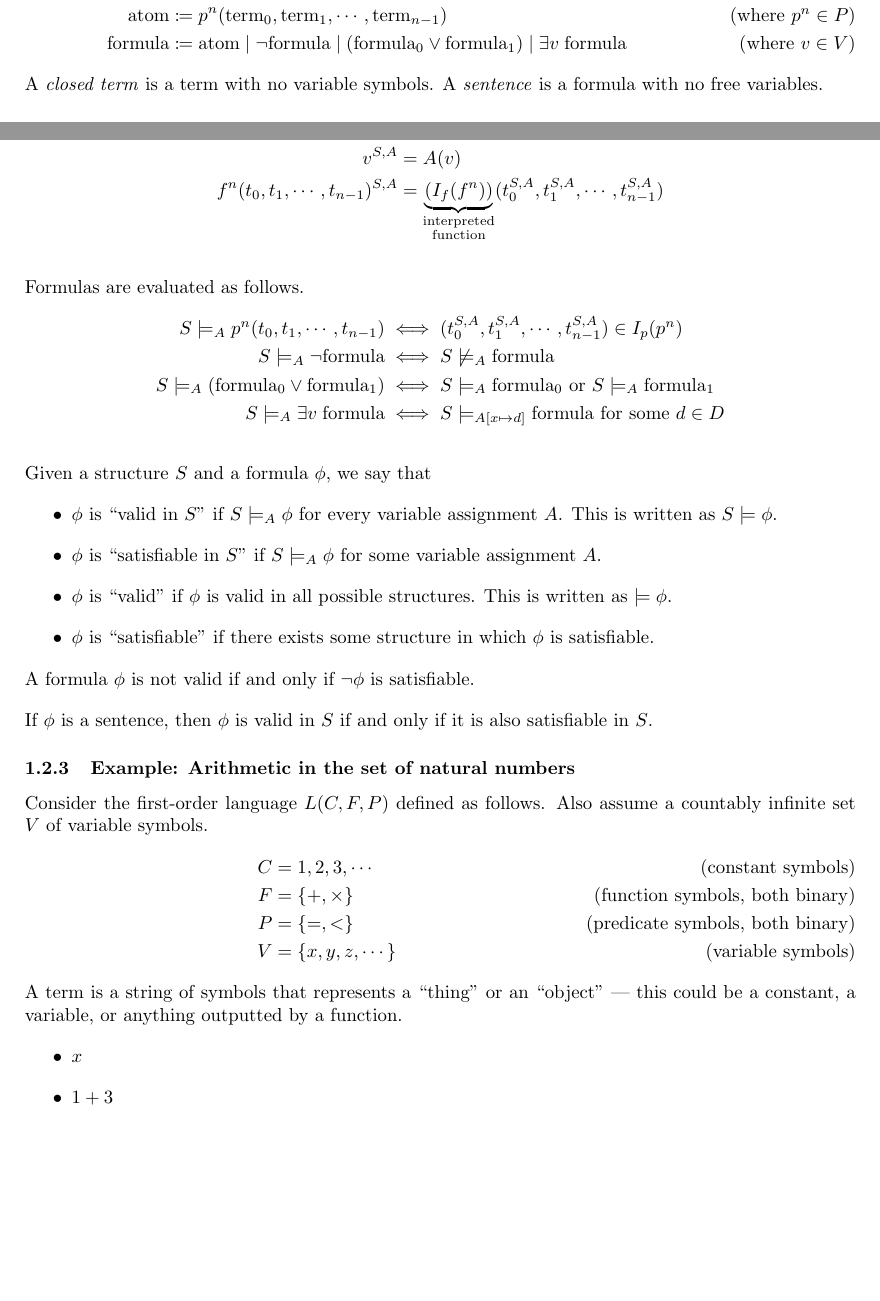
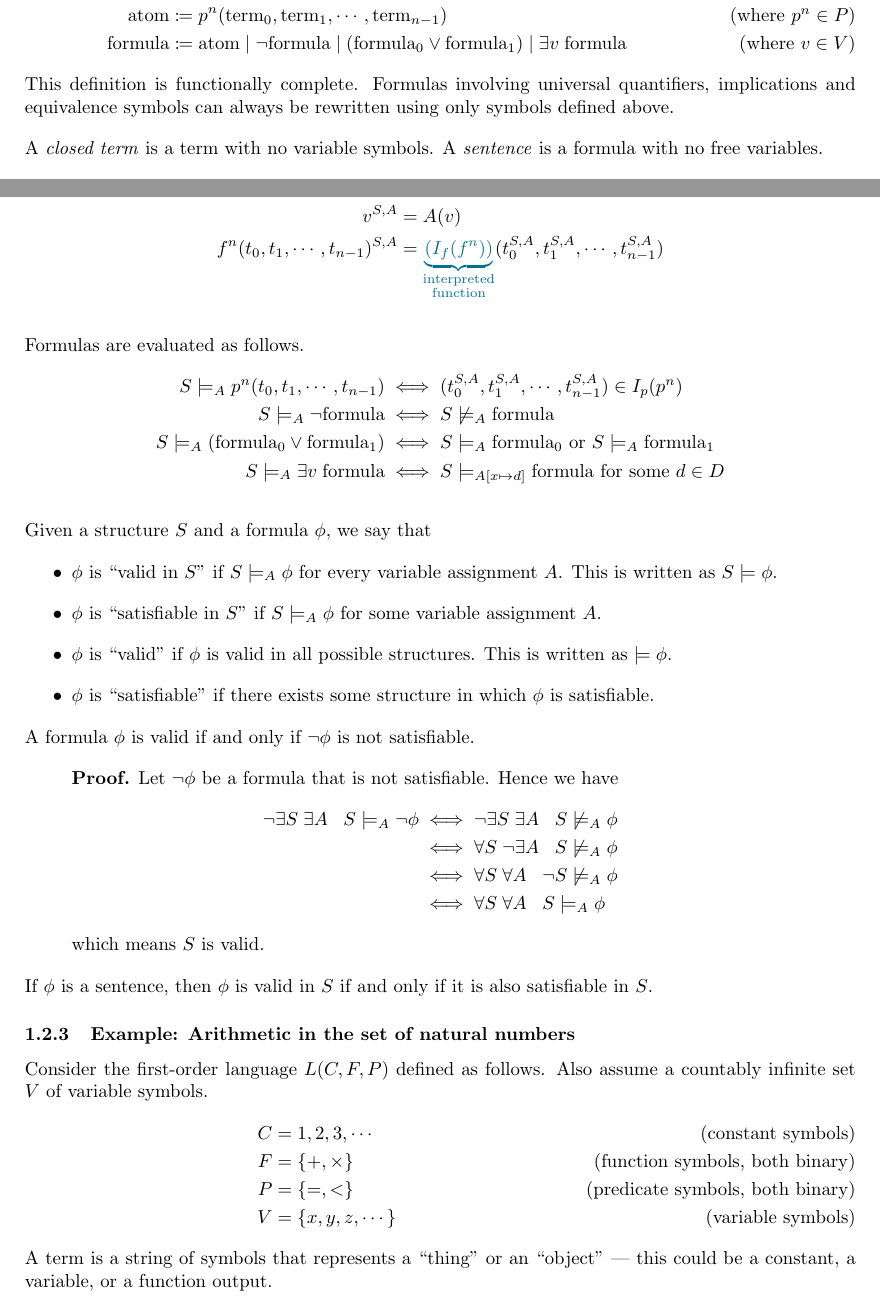
Before and after one commit to raphaellith/LogicNotes, a LaTeX document (main.tex, which reads Sections/01_IntroductionAndRevision.tex): two parts of pages 3 and 4 of 5 before the commit and two parts of pages 3 and 4 of 6 after it, joined at a grey line, cut so that both start at the same text, the shorter picture padded with empty space. Compiled offline with pdfLaTeX.

Commit message:
added proof from lecture 2

```diff
--- a/Sections/01_IntroductionAndRevision.tex
+++ b/Sections/01_IntroductionAndRevision.tex
@@ -107,6 +107,8 @@ A first-order language \(L(C, F, P)\) is determined by a set \(C\) of constant s
     \text{formula} &\coloneq \text{atom} \;\vert\; \neg \text{formula} \;\vert\; (\text{formula}_0 \lor \text{formula}_1) \;\vert\; \exists v\; \text{formula}  \tag{where \(v \in V\)}
 \end{align*}
 %
+This definition is functionally complete. Formulas involving universal quantifiers, implications and equivalence symbols can always be rewritten using only symbols defined above.
+
 A \emph{closed term} is a term with no variable symbols. A \emph{sentence} is a formula with no free variables.
 
 
@@ -161,7 +163,7 @@ Given a structure \(S\) and a variable assignment \(A\), we may interpret any te
 \begin{align*}
     c^{S, A} &= I_c (c)\\
     v^{S, A} &= A(v)\\
-    f^n (t_0, t_1, \cdots, t_{n-1})^{S, A} &= \underbrace{(I_f (f^n))}_{\substack{\text{interpreted}\\\text{function}}} (t_0^{S, A}, t_1^{S, A}, \cdots, t_{n-1}^{S, A})
+    f^n (t_0, t_1, \cdots, t_{n-1})^{S, A} &= {\color{MidnightBlue} \underbrace{(I_f (f^n))}_{\substack{\text{interpreted}\\\text{function}}}} (t_0^{S, A}, t_1^{S, A}, \cdots, t_{n-1}^{S, A})
 \end{align*}
 
 Formulas are evaluated as follows.
@@ -184,7 +186,20 @@ Given a structure \(S\) and a formula \(\phi\), we say that
     \item \(\phi\) is ``satisfiable'' if there exists some structure in which \(\phi\) is satisfiable.
 \end{itemize}
 %
-A formula \(\phi\) is not valid if and only if \(\neg \phi\) is satisfiable.
+A formula \(\phi\) is valid if and only if \(\neg \phi\) is not satisfiable.
+%
+\begin{quote}
+    \textbf{Proof.} Let \(\neg\phi\) be a formula that is not satisfiable. Hence we have
+    %
+    \begin{align*}
+        \neg \exists S\; \exists A\;\;\; S \models_A \neg\phi &\iff \neg \exists S\; \exists A\;\;\; S \not\models_A \phi\\
+        &\iff \forall S\; \neg \exists A\;\;\; S \not\models_A \phi\\
+        &\iff \forall S\; \forall A\;\;\;  \neg S \not\models_A \phi\\
+        &\iff \forall S\; \forall A\;\;\; S \models_A \phi
+    \end{align*}
+    %
+    which means \(S\) is valid.
+\end{quote}
 
 If \(\phi\) is a sentence, then \(\phi\) is valid in \(S\) if and only if it is also satisfiable in \(S\).
 
@@ -201,7 +216,7 @@ Consider the first-order language \(L(C, F, P)\) defined as follows. Also assume
     V &= \{x, y, z, \cdots\} \tag{variable symbols}
 \end{align*}
 %
-A term is a string of symbols that represents a ``thing'' or an ``object'' --- this could be a constant, a variable, or anything outputted by a function.
+A term is a string of symbols that represents a ``thing'' or an ``object'' --- this could be a constant, a variable, or a function output.
 %
 \begin{itemize}
     \item \(x\)
```
Also changed, not shown: main.pdf, Sections/01_IntroductionAndRevision.tex (2 more changed lines), 3 other files.
